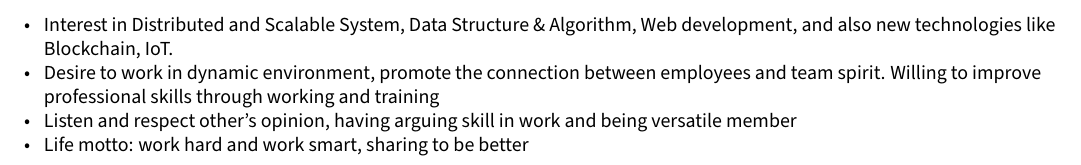
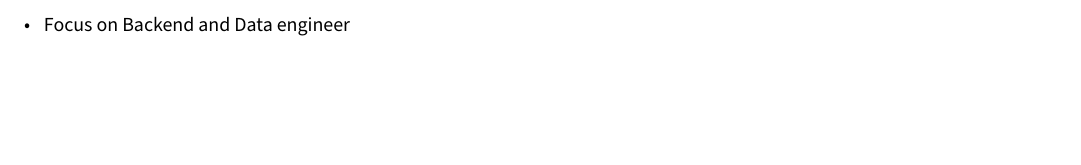
Before and after one commit to duyquang6/my-cv-template, a LaTeX document (sections/objective.tex): part of the page, cut at the place of the change, the shorter picture padded with empty space. Compiled offline with pdfLaTeX.

Commit message:
Update objective.tex

```diff
--- a/sections/objective.tex
+++ b/sections/objective.tex
@@ -8,9 +8,6 @@
 %====================
 
 \begin{zitemize}
-\item Interest in Distributed and Scalable System, Data Structure \& Algorithm, Web development, and also new technologies like Blockchain, IoT.
-\item Desire to work in dynamic environment, promote the connection between employees and  team spirit. Willing to improve professional skills through working and training \\
-\item Listen and respect other's opinion, having arguing skill in work and being versatile member \\
-\item Life motto: work hard and work smart, sharing to be better \\
+\item Focus on Backend and Data engineer
 \end{zitemize}
 \end{document}
```
